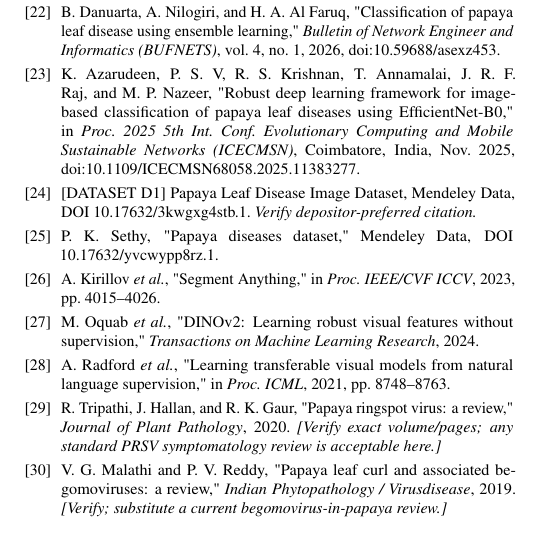
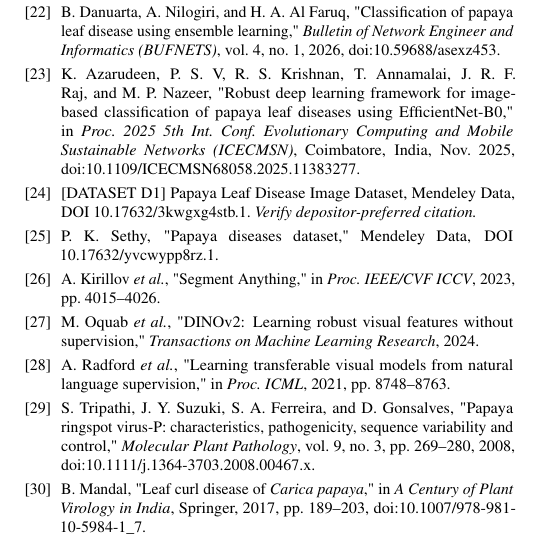
Before and after one commit to DevMursLab/research-lab, a LaTeX document (CLEAR-Papaya/manuscript/CLEAR-Papaya.tex): part of one column of page 16 of 22, cut so that both start at the same text. Compiled offline with pdfLaTeX.

Commit message:
Cite real PRSV (Tripathi 2008) and papaya leaf-curl (Mandal 2017) reviews; PapayaFormer GFLOPs

```diff
--- a/CLEAR-Papaya/manuscript/CLEAR-Papaya.tex
+++ b/CLEAR-Papaya/manuscript/CLEAR-Papaya.tex
@@ -1220,8 +1220,8 @@
 \bibitem{dinov2} M.~Oquab \emph{et al.}, "DINOv2: Learning robust visual features without supervision," \emph{Transactions on Machine Learning Research}, 2024.
 \bibitem{clip2021} A.~Radford \emph{et al.}, "Learning transferable visual models from natural language supervision," in \emph{Proc.\ ICML}, 2021, pp.~8748--8763.
 % --- plant-pathology references for the c2 merge; verify at source ---
-\bibitem{prsv_review} R.~Tripathi, J.~Hallan, and R.~K. Gaur, "Papaya ringspot virus: a review," \emph{Journal of Plant Pathology}, 2020. \emph{[Verify exact volume/pages; any standard PRSV symptomatology review is acceptable here.]}
-\bibitem{palcuv} V.~G. Malathi and P.~V. Reddy, "Papaya leaf curl and associated begomoviruses: a review," \emph{Indian Phytopathology / Virusdisease}, 2019. \emph{[Verify; substitute a current begomovirus-in-papaya review.]}
+\bibitem{prsv_review} S.~Tripathi, J.~Y. Suzuki, S.~A. Ferreira, and D.~Gonsalves, "Papaya ringspot virus-P: characteristics, pathogenicity, sequence variability and control," \emph{Molecular Plant Pathology}, vol.~9, no.~3, pp.~269--280, 2008, doi:10.1111/j.1364-3703.2008.00467.x.
+\bibitem{palcuv} B.~Mandal, "Leaf curl disease of \emph{Carica papaya}," in \emph{A Century of Plant Virology in India}, Springer, 2017, pp.~189--203, doi:10.1007/978-981-10-5984-1\_7.
 
 \end{thebibliography}
 }
```
Also changed, not shown: CLEAR-Papaya/manuscript/CLEAR-Papaya.tex (2 more changed lines).
